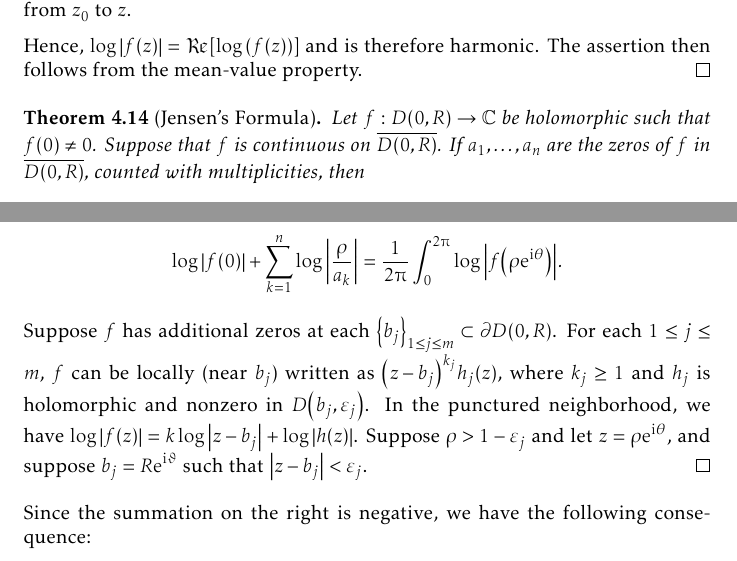
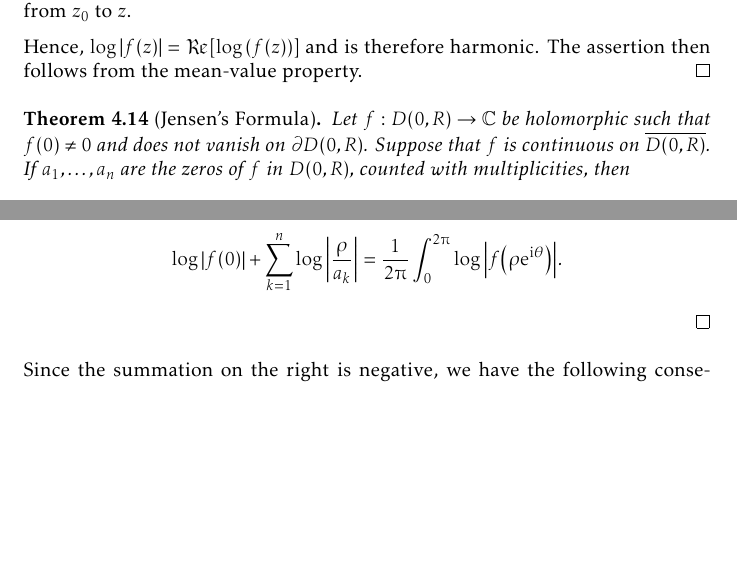
Before and after one commit to slipperking/complex-analysis-latex, a LaTeX document (main.tex): two parts of pages 110 and 111 of 153, joined at a grey line, cut so that both start at the same text, the shorter picture padded with empty space. Compiled offline with pdfLaTeX.

Commit message:
overleaf_to_git (Sun Aug 10 23:03:36 2025 -0700): update main.tex from r19495 to r19497

```diff
--- a/main.tex
+++ b/main.tex
@@ -2520,7 +2520,7 @@ As it turns out, an entire function can in fact be constructed for infinitely ma
     Hence, \(\log\abs{f(z)}=\Re\qty[\log\qty(f(z))]\) and is therefore harmonic. The assertion then follows from the mean-value property.
 \end{proof}
 \begin{theorem}[Jensen's Formula]\label{thm:jensensformula}
-    Let \(f:D(0,R)\to\mathbb{C}\) be holomorphic such that \(f(0)\neq 0\). Suppose that \(f\) is continuous on \(\overline{D(0,R)}\). If \(a_1,\ldots,a_n\) are the zeros of \(f\) in \(\overline{D(0,R)}\), counted with multiplicities, then \[\log\abs{f(0)}=\frac{1}{2\piup}\int_{0}^{2\piup}\log\abs{f\qty(R\ee^{\ii\theta})}\dd{\theta}+\sum_{k=1}^n\log\abs{\frac{a_k}{R}}.\]
+    Let \(f:D(0,R)\to\mathbb{C}\) be holomorphic such that \(f(0)\neq 0\) and does not vanish on \(\partial D(0,R)\). Suppose that \(f\) is continuous on \(\overline{D(0,R)}\). If \(a_1,\ldots,a_n\) are the zeros of \(f\) in \(D(0,R)\), counted with multiplicities, then \[\log\abs{f(0)}=\frac{1}{2\piup}\int_{0}^{2\piup}\log\abs{f\qty(R\ee^{\ii\theta})}\dd{\theta}+\sum_{k=1}^n\log\abs{\frac{a_k}{R}}.\]
 \end{theorem}
 \begin{proof}
     First assume that no zeros lie on \(\partial D(0,R)\). It follows that \(\forall 1\leq k\leq n\), \[\varphi_{\frac{a_k}{R}}\qty(\frac{z}{R})=\frac{R\qty(z-a_k)}{R^2-\overline{a_k}z}\] is holomorphic on \(\overline{D(0,R)}\), and has a simple zero at \(z=a_j\).
@@ -2533,7 +2533,6 @@ As it turns out, an entire function can in fact be constructed for infinitely ma
     Since for fixed \(k\), \[\log\abs{\varphi_{\frac{a_k}{R}}(0)}=\log\abs{\frac{a_k}{R}}\qand\log\abs{\varphi_{\frac{a_k}{R}}\qty(\ee^{\ii\theta})}=\log(1)=0,\]
     equation~\eqref{eq:jensensformula_intermediate} becomes \[\log\abs{f(0)}=\frac{1}{2\piup}\int_0^{2\piup}\log\abs{f\qty(R\ee^{\ii\theta})}\dd{\theta}+\sum_{k=1}^n\log\abs{\frac{a_k}{R}}.\]
     Let \(\rho>\max\cbraces{\abs{a_k}}_{1\leq k\leq n}\). Indeed, we have \[\log\abs{f(0)}+\sum_{k=1}^n \log\abs{\frac{\rho}{a_k}}=\frac{1}{2\piup}\int_0^{2\piup}\log\abs{f\qty(\rho\ee^{\ii\theta})}.\]
-    Suppose \(f\) has additional zeros at each \(\qty{b_j}_{1\leq j\leq m}\subset\partial D(0,R)\). For each \(1\leq j\leq m\), \(f\) can be locally (near \(b_j\)) written as \(\qty(z-b_j)^{k_j}h_j(z)\), where \(k_j\geq 1\) and \(h_j\) is holomorphic and nonzero in \(D\qty(b_j,\varepsilon_j)\). In the punctured neighborhood, we have \(\log\abs{f(z)}=k\log\abs{z-b_j}+\log\abs{h(z)}\). Suppose \(\rho>1-\varepsilon_j\) and let \(z=\rho\ee^{\ii\theta}\), and suppose \(b_j=R\ee^{\ii\vartheta}\) such that \(\abs{z-b_j}<\varepsilon_j\).
 \end{proof}
 Since the summation on the right is negative, we have the following consequence:
 \begin{corollary}[Jensen's Inequality]\label{crl:jensensinequality}
```
